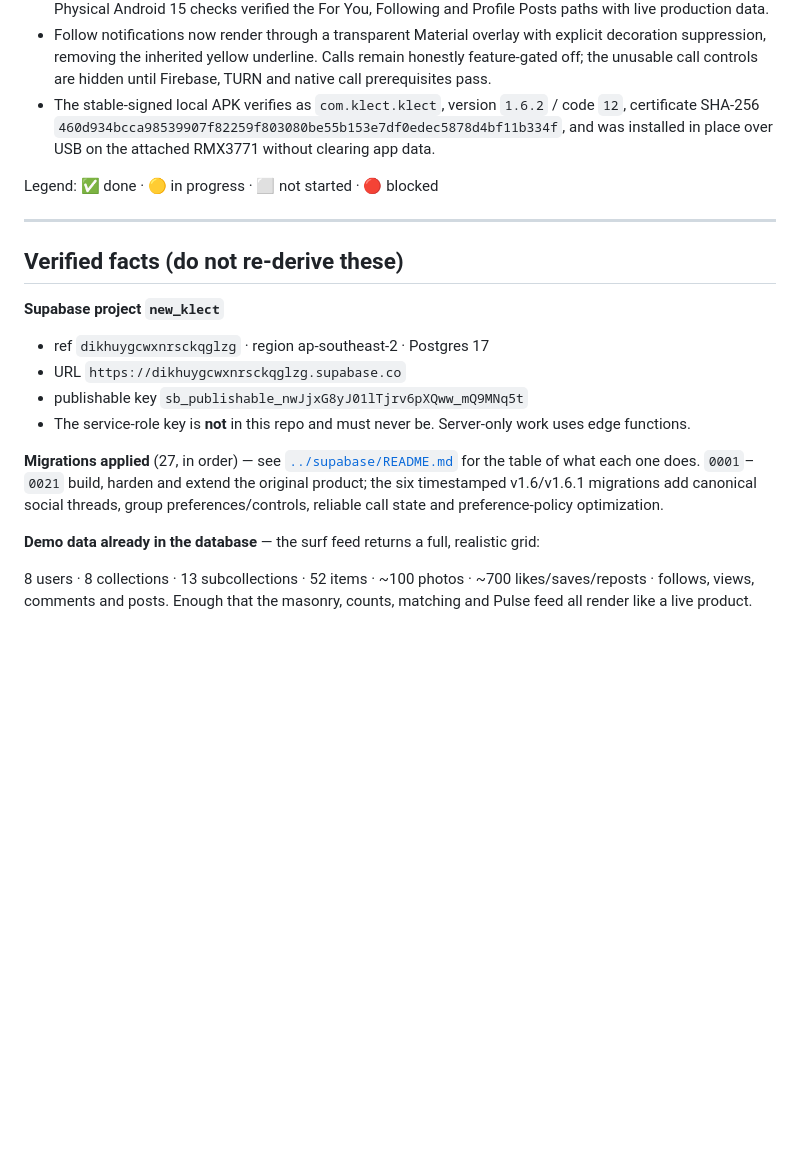
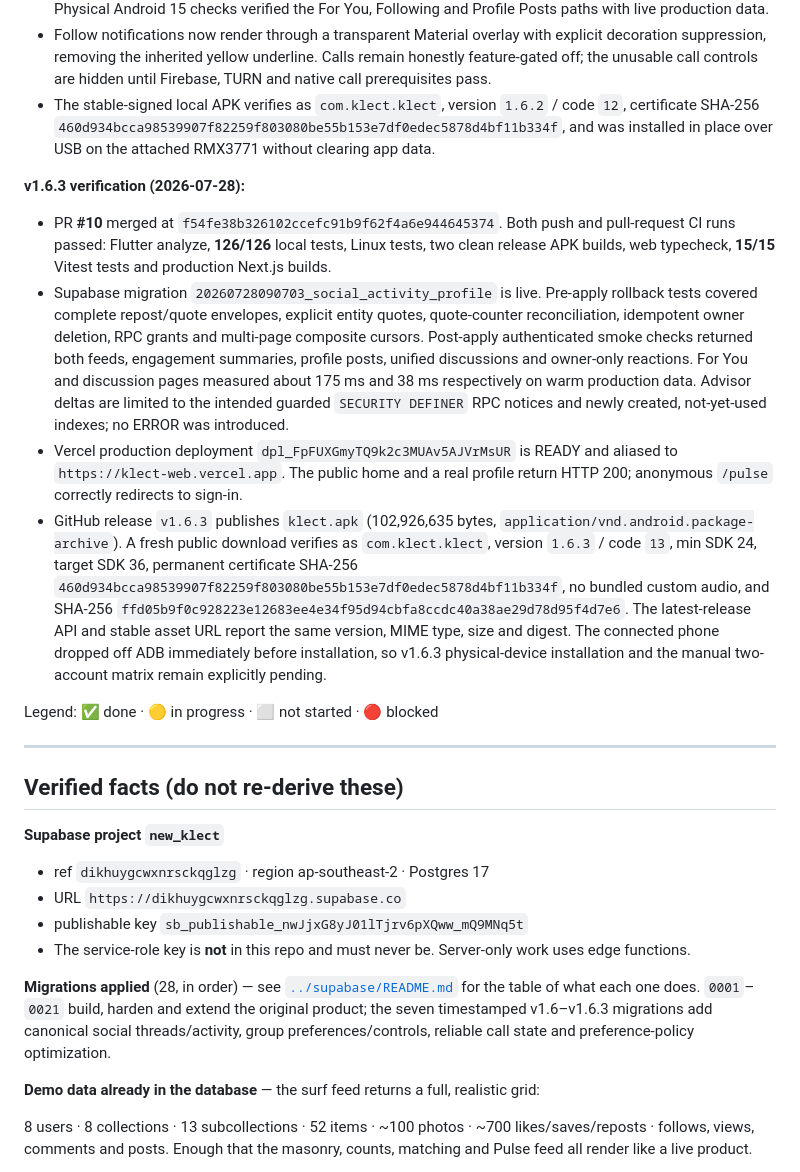
Before and after one commit to Zarosky00/klect-app, a Markdown page: docs/PROJECT_STATE.md, the part around one of its changes. Drawn GitHub-style; blank space fills up the shorter version.

Commit message:
docs: record v1.6.3 release state [skip ci]

```diff
--- a/docs/PROJECT_STATE.md
+++ b/docs/PROJECT_STATE.md
@@ -133,6 +133,30 @@
   SHA-256 `460d934bcca98539907f82259f803080be55b153e7df0edec5878d4bf11b334f`, and was installed
   in place over USB on the attached RMX3771 without clearing app data.
 
+**v1.6.3 verification (2026-07-28):**
+- PR **#10** merged at `f54fe38b326102ccefc91b9f62f4a6e944645374`. Both push and
+  pull-request CI runs passed: Flutter analyze, **126/126** local tests, Linux tests, two clean
+  release APK builds, web typecheck, **15/15** Vitest tests and production Next.js builds.
+- Supabase migration `20260728090703_social_activity_profile` is live. Pre-apply rollback tests
+  covered complete repost/quote envelopes, explicit entity quotes, quote-counter reconciliation,
+  idempotent owner deletion, RPC grants and multi-page composite cursors. Post-apply authenticated
+  smoke checks returned both feeds, engagement summaries, profile posts, unified discussions and
+  owner-only reactions. For You and discussion pages measured about 175 ms and 38 ms respectively
+  on warm production data. Advisor deltas are limited to the intended guarded `SECURITY DEFINER`
+  RPC notices and newly created, not-yet-used indexes; no ERROR was introduced.
+- Vercel production deployment `dpl_FpFUXGmyTQ9k2c3MUAv5AJVrMsUR` is READY and aliased to
+  `https://klect-web.vercel.app`. The public home and a real profile return HTTP 200; anonymous
+  `/pulse` correctly redirects to sign-in.
+- GitHub release `v1.6.3` publishes `klect.apk` (102,926,635 bytes,
+  `application/vnd.android.package-archive`). A fresh public download verifies as
+  `com.klect.klect`, version `1.6.3` / code `13`, min SDK 24, target SDK 36, permanent certificate
+  SHA-256 `460d934bcca98539907f82259f803080be55b153e7df0edec5878d4bf11b334f`,
+  no bundled custom audio, and SHA-256
+  `ffd05b9f0c928223e12683ee4e34f95d94cbfa8ccdc40a38ae29d78d95f4d7e6`.
+  The latest-release API and stable asset URL report the same version, MIME type, size and digest.
+  The connected phone dropped off ADB immediately before installation, so v1.6.3 physical-device
+  installation and the manual two-account matrix remain explicitly pending.
+
 Legend: ✅ done · 🟡 in progress · ⬜ not started · 🔴 blocked
 
 ---
@@ -145,10 +169,10 @@ Legend: ✅ done · 🟡 in progress · ⬜ not started · 🔴 blocked
 - publishable key `sb_publishable_nwJjxG8yJ01lTjrv6pXQww_mQ9MNq5t`
 - The service-role key is **not** in this repo and must never be. Server-only work uses edge functions.
 
-**Migrations applied** (27, in order) — see [`../supabase/README.md`](../supabase/README.md) for the
-table of what each one does. `0001`–`0021` build, harden and extend the original product; the six
-timestamped v1.6/v1.6.1 migrations add canonical social threads, group preferences/controls,
-reliable call state and preference-policy optimization.
+**Migrations applied** (28, in order) — see [`../supabase/README.md`](../supabase/README.md) for the
+table of what each one does. `0001`–`0021` build, harden and extend the original product; the seven
+timestamped v1.6–v1.6.3 migrations add canonical social threads/activity, group
+preferences/controls, reliable call state and preference-policy optimization.
 
 **Demo data already in the database** — the surf feed returns a full, realistic grid:
 
```
Also changed, not shown: other parts of docs/PROJECT_STATE.md (+27 -10 lines).
